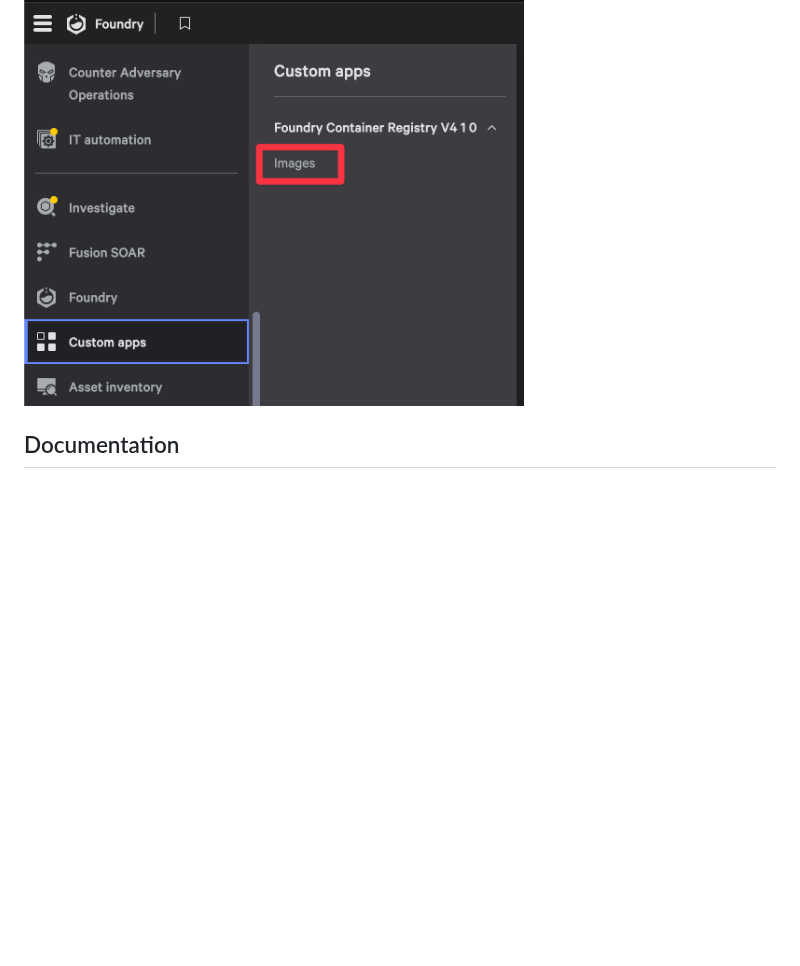
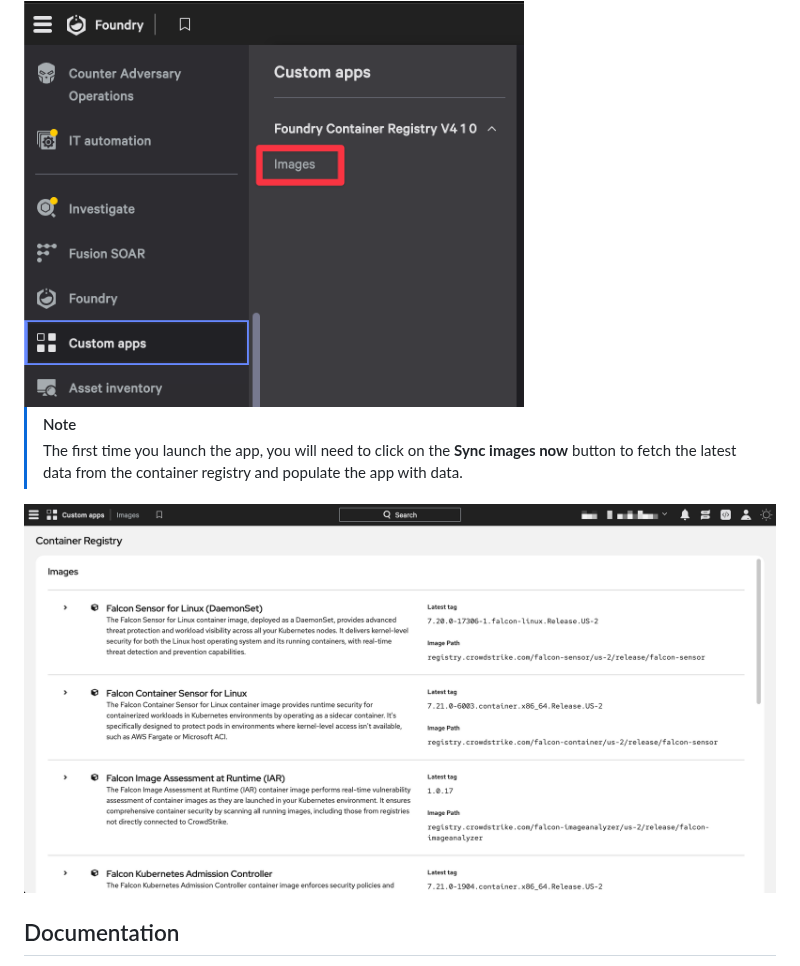
Before and after one commit to CrowdStrike/foundry-container-registry, a Markdown page: README.md, the part around the change. GitHub-like rendering; pictures changed too: assets/app-image.png (added); blank space fills up the shorter version.

```diff
--- a/README.md
+++ b/README.md
@@ -74,6 +74,11 @@ Once the app has been installed, you can now access it via the **Custom apps** m
 1. Navigate to **Custom apps** and select **Images** to open the app
 <img src="./assets/open-app.png" alt="open-app" width="500">
 
+> [!NOTE]
+> The first time you launch the app, you will need to click on the **Sync images now** button to fetch the latest data from the container registry and populate the app with data.
+
+![app-image](./assets/app-image.png)
+
 ## Documentation
 
 - [Developer Guide](docs/DEVELOPER.md)
```
Also changed, not shown: docs/DEVELOPER.md (+5 -4 lines), docs/RELEASE.md (+8 -2 lines), assets/preview2.png (added).
